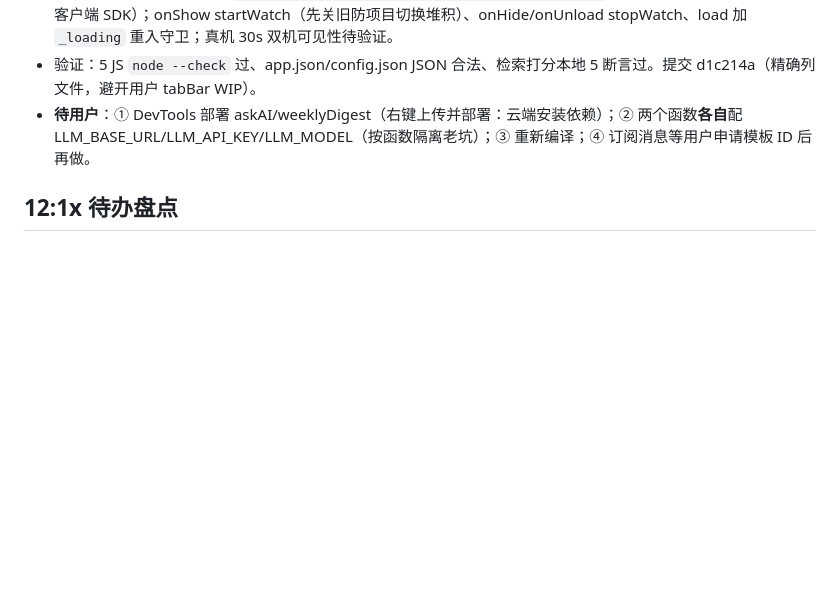
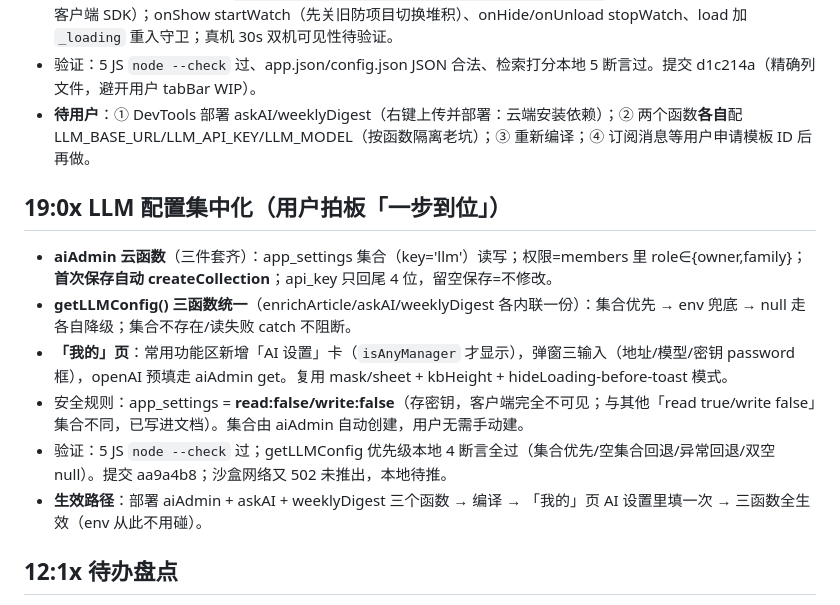
Before and after one commit to uishow/qc-graden, a Markdown page: .workbuddy/memory/2026-10-09.md, the part around the change. Rendered like a GitHub page; blank space fills up the shorter version.

Commit message:
docs(memory): LLM 集中配置实施记录

```diff
--- a/.workbuddy/memory/2026-10-09.md
+++ b/.workbuddy/memory/2026-10-09.md
@@ -147,6 +147,14 @@
 - 验证：5 JS `node --check` 过、app.json/config.json JSON 合法、检索打分本地 5 断言过。提交 d1c214a（精确列文件，避开用户 tabBar WIP）。
 - **待用户**：① DevTools 部署 askAI/weeklyDigest（右键上传并部署：云端安装依赖）；② 两个函数**各自**配 LLM_BASE_URL/LLM_API_KEY/LLM_MODEL（按函数隔离老坑）；③ 重新编译；④ 订阅消息等用户申请模板 ID 后再做。
 
+## 19:0x LLM 配置集中化（用户拍板「一步到位」）
+- **aiAdmin 云函数**（三件套齐）：app_settings 集合（key='llm'）读写；权限=members 里 role∈{owner,family}；**首次保存自动 createCollection**；api_key 只回尾 4 位，留空保存=不修改。
+- **getLLMConfig() 三函数统一**（enrichArticle/askAI/weeklyDigest 各内联一份）：集合优先 → env 兜底 → null 走各自降级；集合不存在/读失败 catch 不阻断。
+- **「我的」页**：常用功能区新增「AI 设置」卡（`isAnyManager` 才显示），弹窗三输入（地址/模型/密钥 password 框），openAI 预填走 aiAdmin get。复用 mask/sheet + kbHeight + hideLoading-before-toast 模式。
+- 安全规则：app_settings = **read:false/write:false**（存密钥，客户端完全不可见；与其他「read true/write false」集合不同，已写进文档）。集合由 aiAdmin 自动创建，用户无需手动建。
+- 验证：5 JS `node --check` 过；getLLMConfig 优先级本地 4 断言全过（集合优先/空集合回退/异常回退/双空 null）。提交 aa9a4b8；沙盒网络又 502 未推出，本地待推。
+- **生效路径**：部署 aiAdmin + askAI + weeklyDigest 三个函数 → 编译 → 「我的」页 AI 设置里填一次 → 三函数全生效（env 从此不用碰）。
+
 ## 12:1x 待办盘点
 - 发现：qc-graden **至今不是 git 仓库**（git status fatal）——四周大量改动零版本控制，已向用户提议 git init。
 - 对照设计文档 §9 里程碑盘点残留：M2 残留=member 角色仅前端拦截（服务端无按角色校验，写=true 的代价）、增量同步/L2 轮询未做（现为 onShow 全量）、revisions 集合建了但无历史 UI；M3 未启动（订阅消息/花费图表/L1 实时推送）；V1.3（LLM 问答/周报）未启动。遗留权衡：材料「单一真源」（手动重复录花费会重复计数，10-07 起待用户拍板）。设计文档 §4.3「多人互改推迟 V1.1」已被 10-09 安全规则放宽实际解决（diaries 写=true），文档该条已过时。
```
